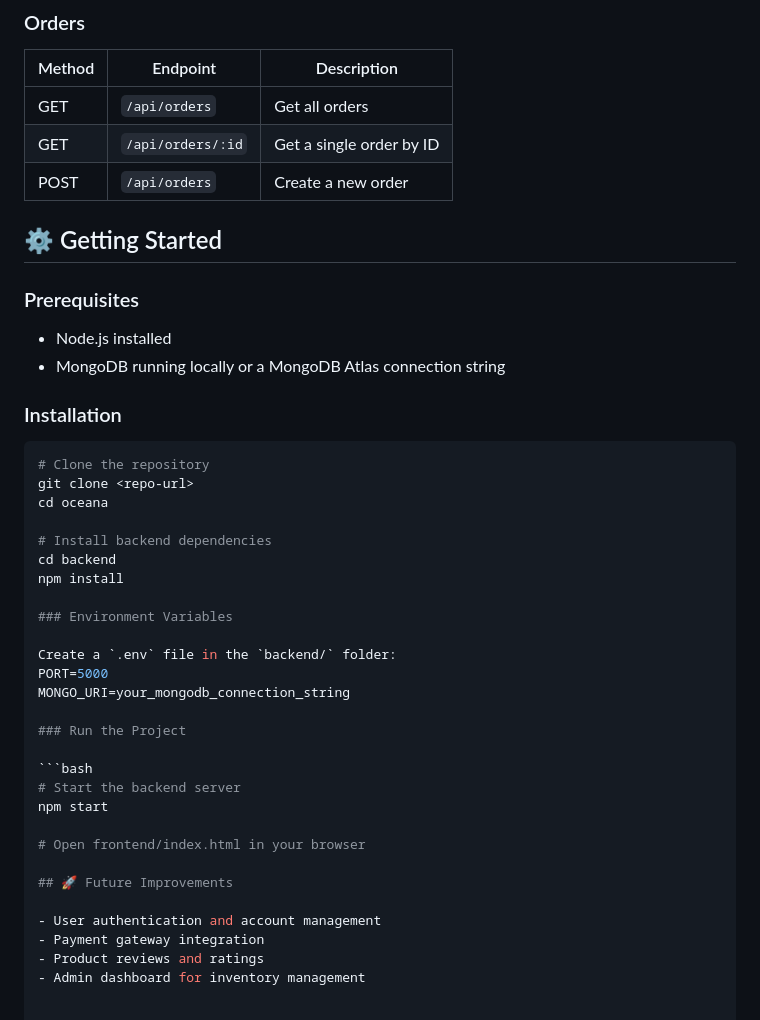
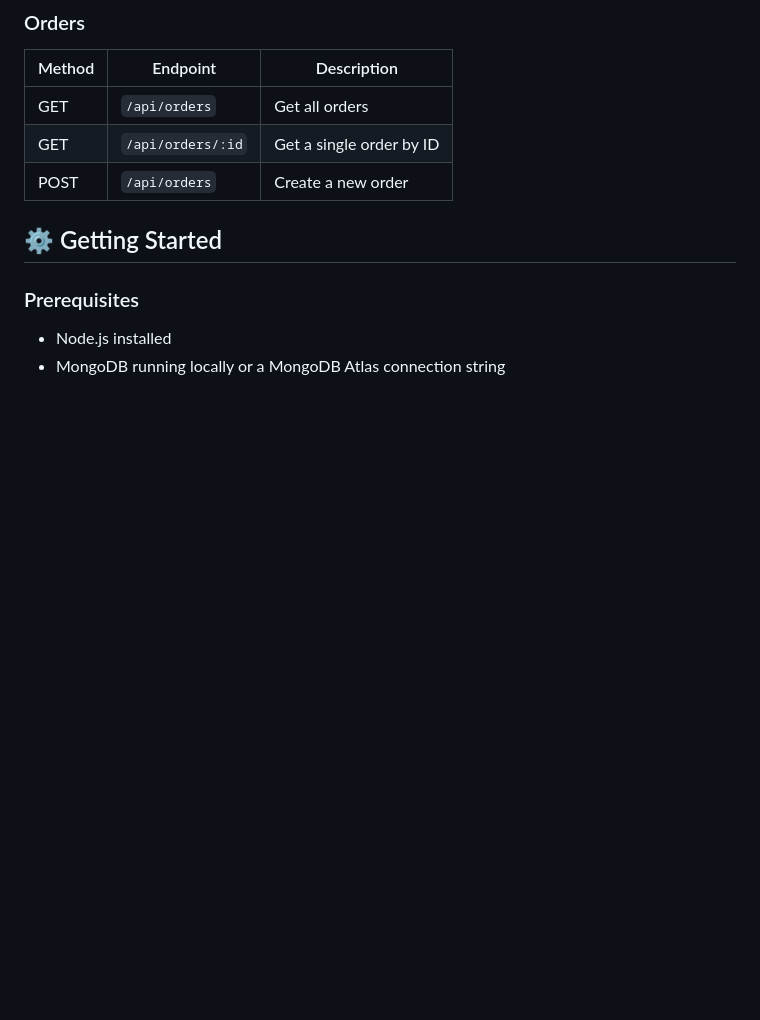
Before and after one commit to hillRay103/oceana-jewelry-website, a Markdown page: README.md, the part around one of its changes. Rendered like a GitHub page; blank space fills up the shorter version.

Commit message:
Update README by removing installation details
Removed installation and run instructions, and future improvements section.

````diff
--- a/README.md
+++ b/README.md
@@ -87,35 +87,3 @@ oceana/
 ### Prerequisites
 - Node.js installed
 - MongoDB running locally or a MongoDB Atlas connection string
-
-### Installation
-
-```bash
-# Clone the repository
-git clone <repo-url>
-cd oceana
-
-# Install backend dependencies
-cd backend
-npm install
-
-### Environment Variables
-
-Create a `.env` file in the `backend/` folder:
-PORT=5000
-MONGO_URI=your_mongodb_connection_string
-
-### Run the Project
-
-```bash
-# Start the backend server
-npm start
-
-# Open frontend/index.html in your browser
-
-## 🚀 Future Improvements
-
-- User authentication and account management
-- Payment gateway integration
-- Product reviews and ratings
-- Admin dashboard for inventory management
````
Also changed, not shown: other parts of README.md (+1 -1 lines).
